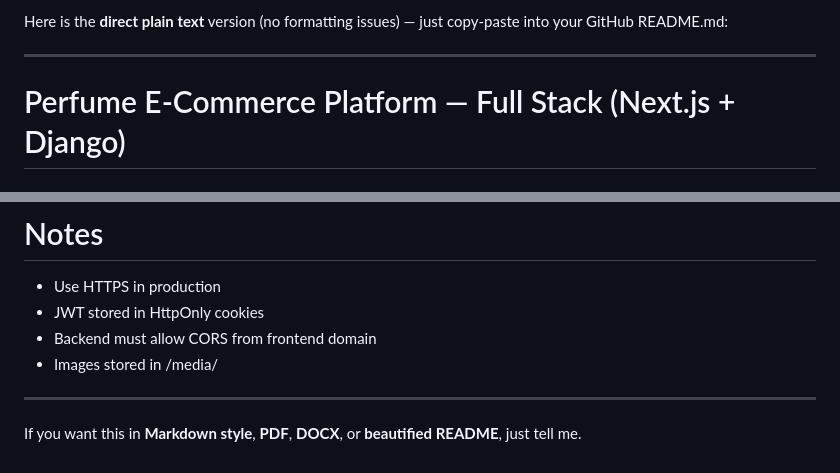
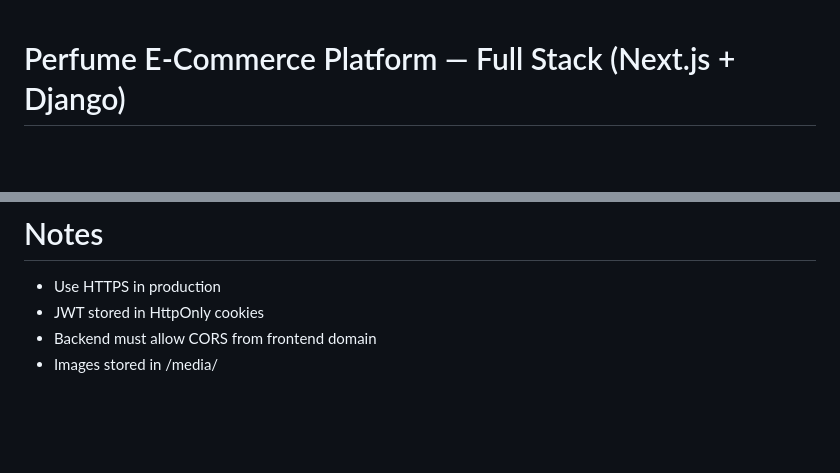
Before and after one commit to afzal883/afzal_khokhar_221130107022, a Markdown page: README.md, 2 parts joined by grey strips. Drawn GitHub-style; blank space fills up the shorter version.

Commit message:
Clean up README content
Removed unnecessary introductory text and formatting notes.

```diff
--- a/README.md
+++ b/README.md
@@ -1,7 +1,3 @@
-Here is the **direct plain text** version (no formatting issues) — just copy-paste into your GitHub README.md:
-
----
-
 # Perfume E-Commerce Platform — Full Stack (Next.js + Django)
 
 ## Overview
@@ -256,7 +252,3 @@ Password: Admin@123
 * JWT stored in HttpOnly cookies
 * Backend must allow CORS from frontend domain
 * Images stored in /media/
-
----
-
-If you want this in **Markdown style**, **PDF**, **DOCX**, or **beautified README**, just tell me.
```
